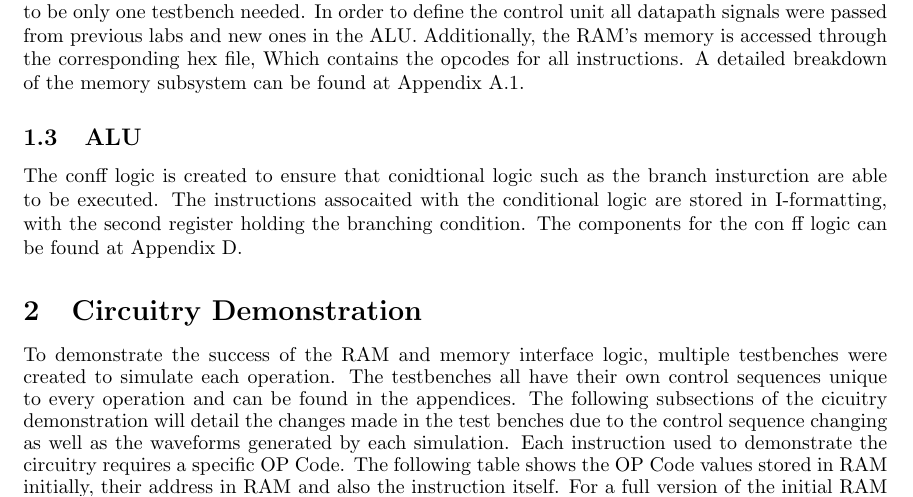
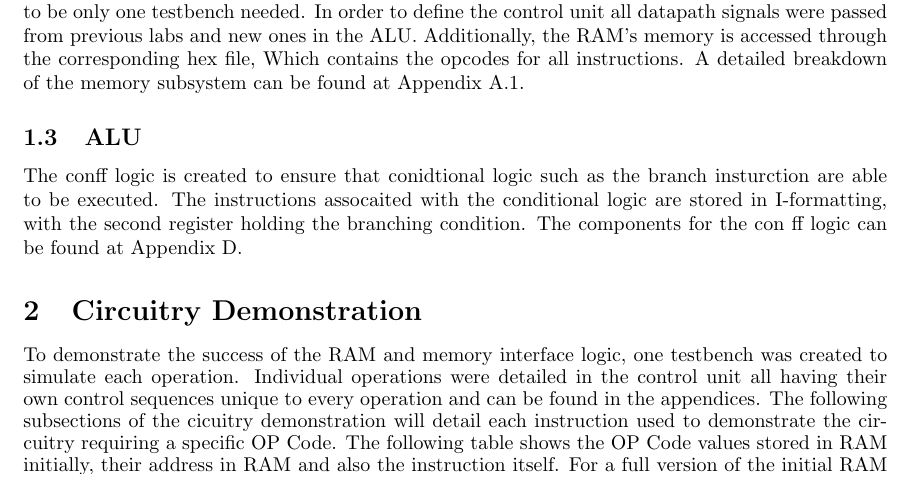
Before and after one commit to ThierryJones21/374_Labs, a LaTeX document (Lab3/lab3.tex): part of page 3 of 40, cut so that both start at the same text. The pictures show the PDF file Lab3/lab3.pdf that the author committed with the source.

Commit message:
no message

```diff
--- a/Lab3/lab3.tex
+++ b/Lab3/lab3.tex
@@ -55,7 +55,10 @@
 
 
 \section{Circuitry Demonstration}
-    To demonstrate the success of the RAM and memory interface logic, multiple testbenches were created to simulate each operation.  The testbenches all have their own control sequences unique to every operation and can be found in the appendices. The following subsections of the cicuitry demonstration will detail the changes made in the test benches due to the control sequence changing as well as the waveforms generated by each simulation. Each instruction used to demonstrate the circuitry requires a specific OP Code. The following table shows the OP Code values stored in RAM initially, their address in RAM and also the instruction itself. For a full version of the initial RAM state, please see Appendix \ref{ram_init}. Furthermore, in an effort to save paper, only the relevant signals were included for each instruction.
+    To demonstrate the success of the RAM and memory interface logic, one testbench was created to simulate each operation. Individual operations were detailed in the control unit
+    all having their own control sequences unique to every operation and can be found in the appendices. The following subsections of the cicuitry demonstration will detail
+    each instruction used to demonstrate the circuitry requiring a specific OP Code. The following table shows the OP Code values stored in RAM initially, their address in RAM and also the instruction itself.
+    For a full version of the initial RAM state, please see Appendix \ref{ram_init}.
     \begin{figure}[h!] \label{relevant_ram_init}
         \begin{center}
             \begin{tabular}{|c|c|c|c|}
```
Also changed, not shown: Lab3/lab3.pdf, 3 other files.
